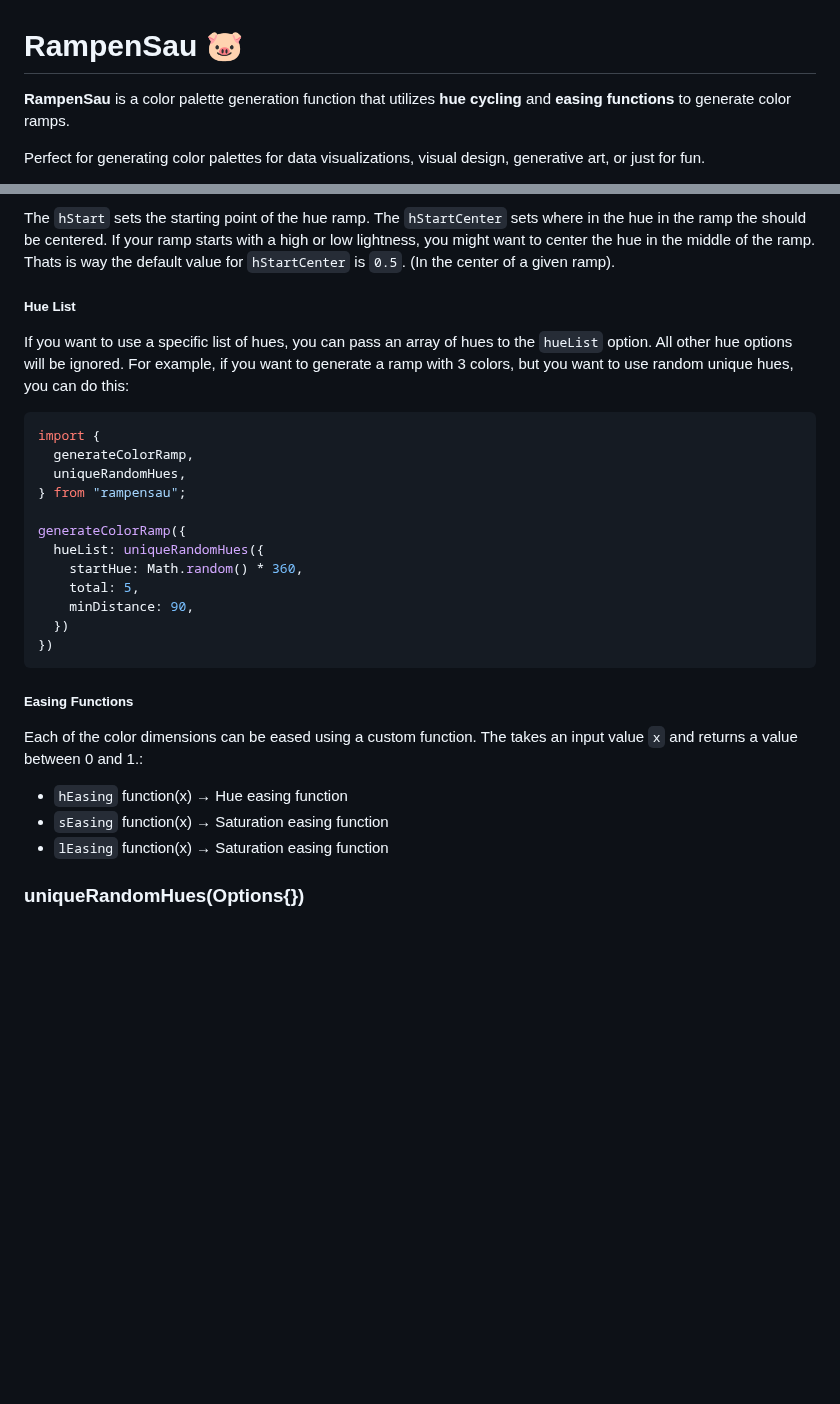
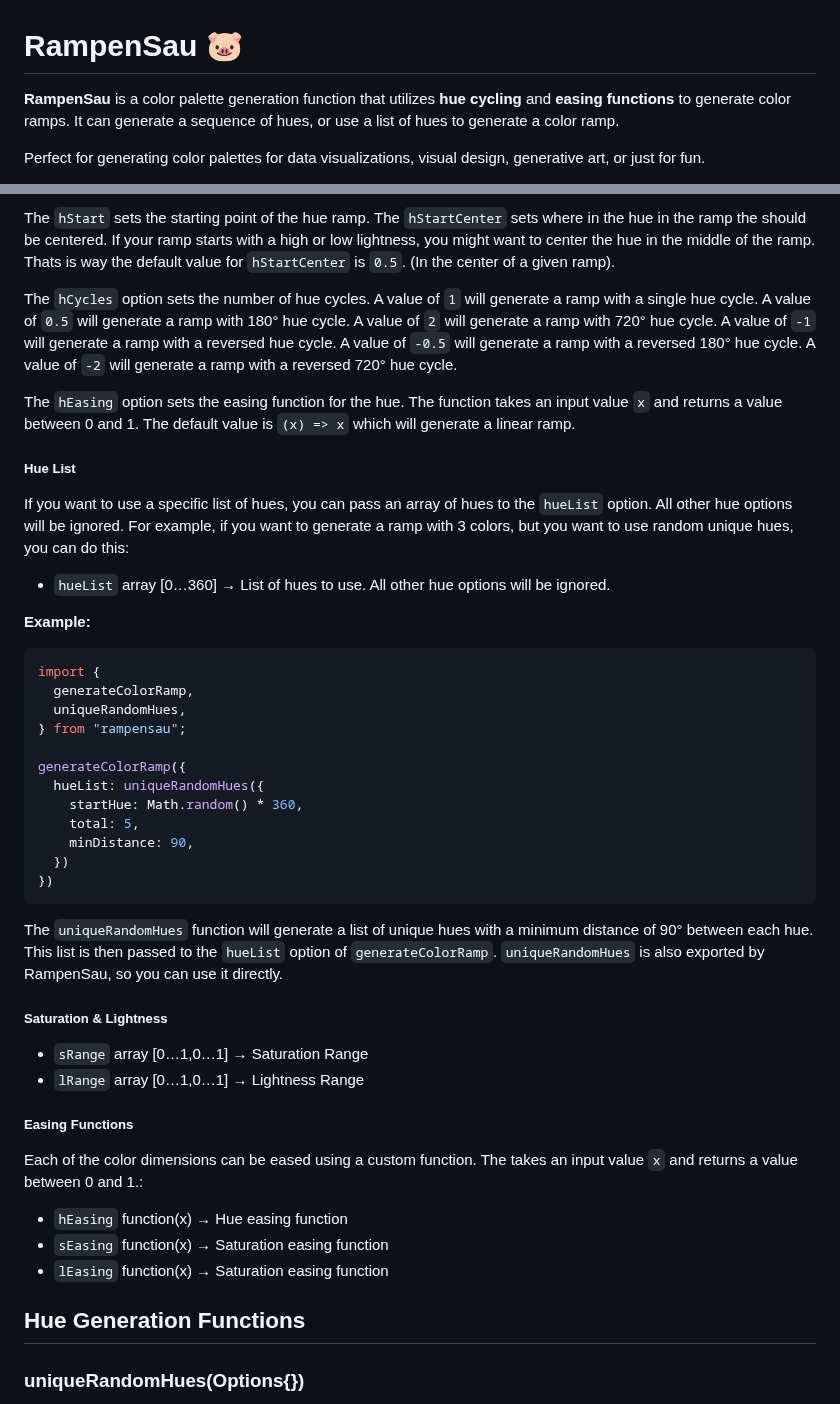
Before and after one commit to meodai/rampensau, a Markdown page: README.md, 2 parts joined by grey strips. GitHub-like rendering; blank space fills up the shorter version.

````diff
--- a/README.md
+++ b/README.md
@@ -1,7 +1,7 @@
 # RampenSau 🐷
 
 **RampenSau** is a color palette generation function that utilizes **hue cycling** and
-**easing functions** to generate color ramps.
+**easing functions** to generate color ramps. It can generate a sequence of hues, or use a list of hues to generate a color ramp.
 
 Perfect for generating color palettes for data visualizations, visual design, generative art, or just for fun.
 
@@ -86,9 +94,17 @@ Or:
 
 The `hStart` sets the starting point of the hue ramp. The `hStartCenter` sets where in the hue in the ramp the  should be centered. If your ramp starts with a high or low lightness, you might want to center the hue in the middle of the ramp. Thats is way the default value for `hStartCenter` is `0.5`. (In the center of a given ramp).
+
+The `hCycles` option sets the number of hue cycles. A value of `1` will generate a ramp with a single hue cycle. A value of `0.5` will generate a ramp with 180° hue cycle. A value of `2` will generate a ramp with 720° hue cycle. A value of `-1` will generate a ramp with a reversed hue cycle. A value of `-0.5` will generate a ramp with a reversed 180° hue cycle. A value of `-2` will generate a ramp with a reversed 720° hue cycle.
+
+The `hEasing` option sets the easing function for the hue. The function takes an input value `x` and returns a value between 0 and 1. The default value is `(x) => x` which will generate a linear ramp.
 
 ##### Hue List
 
 If you want to use a specific list of hues, you can pass an array of hues to the `hueList` option. All other hue options will be ignored. For example, if you want to generate a ramp with 3 colors, but you want to use random unique hues, you can do this:
+
+- `hueList` array [0…360]   → List of hues to use. All other hue options will be ignored.
+
+**Example:**
 
 ```js
 import {
@@ -105,6 +121,13 @@ generateColorRamp({
 })
 ```
 
+The `uniqueRandomHues` function will generate a list of unique hues with a minimum distance of 90° between each hue. This list is then passed to the `hueList` option of `generateColorRamp`. `uniqueRandomHues` is also exported by RampenSau, so you can use it directly.
+
+##### Saturation & Lightness
+
+- `sRange` array [0…1,0…1]  → Saturation Range
+- `lRange` array [0…1,0…1]  → Lightness Range
+
 ##### Easing Functions
 
 Each of the color dimensions can be eased using a custom function.
@@ -113,6 +136,8 @@ The takes an input value `x` and returns a value between 0 and 1.:
 - `hEasing` function(x)     → Hue easing function
 - `sEasing` function(x)     → Saturation easing function
 - `lEasing` function(x)     → Saturation easing function
+
+## Hue Generation Functions
 
 ### uniqueRandomHues(Options{})
 
````
Also changed, not shown: other parts of README.md (+28 -20 lines).
